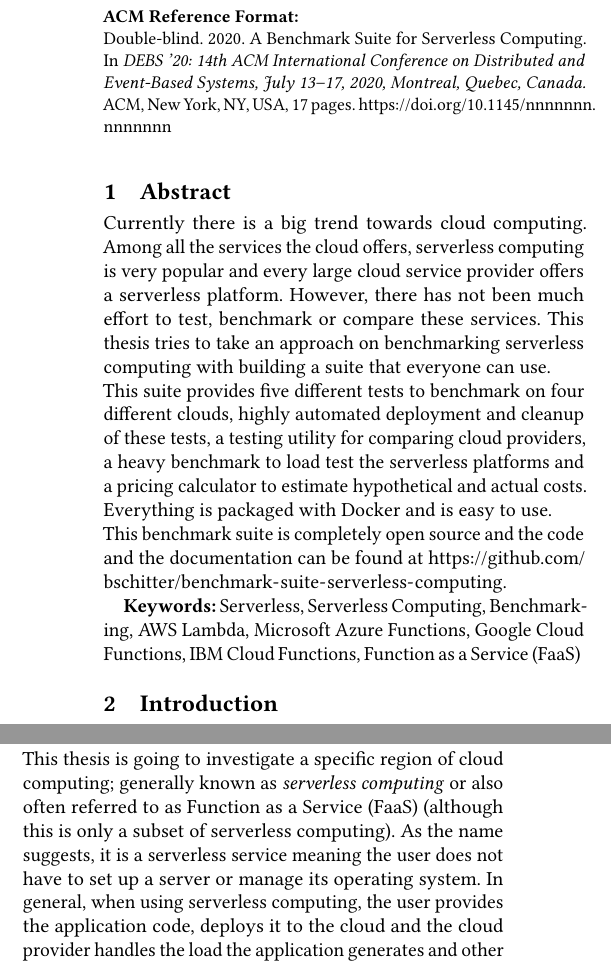
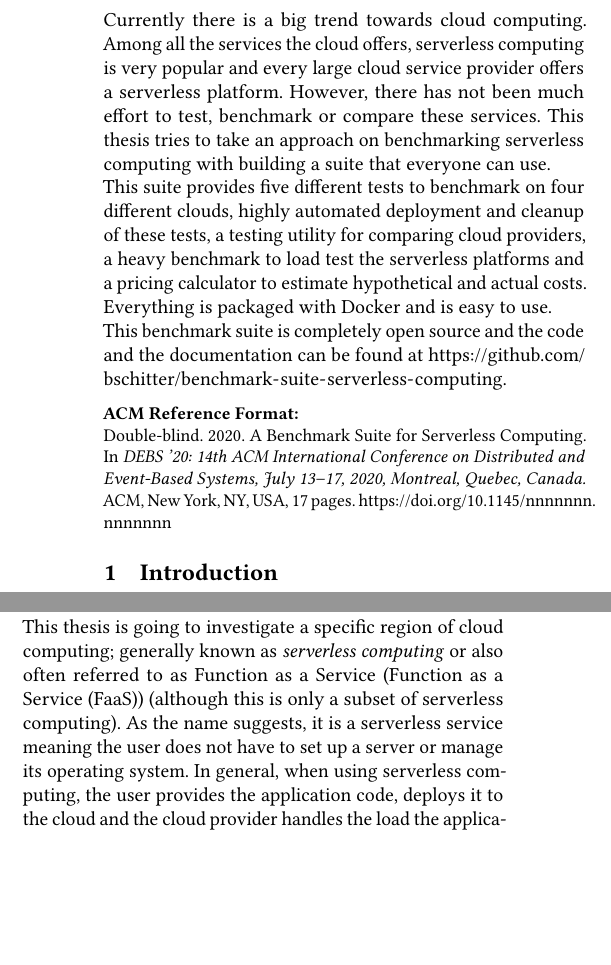
Before and after one commit to faas-benchmarking/faasdom, a LaTeX paper (report/DEBS20/main.tex, which reads report/DEBS20/abstract.tex): two parts of the columns of page 1 of 17, joined at a grey line, cut so that both start at the same text, the shorter picture padded with empty space. Compiled offline with pdfLaTeX.

Commit message:
fix abstract position

```diff
--- a/report/DEBS20/abstract.tex
+++ b/report/DEBS20/abstract.tex
@@ -1,10 +1,10 @@
 %!TEX root = main.tex
 
-\section{Abstract}
+\begin{abstract}
 Currently there is a big trend towards cloud computing. Among all the services the cloud offers, serverless computing is very popular and every large cloud service provider offers a serverless platform. However, there has not been much effort to test, benchmark or compare these services. This thesis tries to take an approach on benchmarking serverless computing with building a suite that everyone can use.
 \newline
 This suite provides five different tests to benchmark on four different clouds, highly automated deployment and cleanup of these tests, a testing utility for comparing cloud providers, a heavy benchmark to load test the serverless platforms and a pricing calculator to estimate hypothetical and actual costs. Everything is packaged with Docker and is easy to use.
 \newline
 This benchmark suite is completely open source and the code and the documentation can be found at \url{https://github.com/bschitter/benchmark-suite-serverless-computing}.
-
-\textbf{Keywords:} Serverless, Serverless Computing, Benchmarking, \gls{AWS} Lambda, Microsoft Azure Functions, Google Cloud Functions, \gls{IBM} Cloud Functions, \gls{FaaS}
+\end{abstract}
+%\textbf{Keywords:} Serverless, Serverless Computing, Benchmarking, \gls{AWS} Lambda, Microsoft Azure Functions, Google Cloud Functions, %\gls{IBM} Cloud Functions, \gls{FaaS}
```
Also changed, not shown: report/DEBS20/main.tex (+1 -1 lines).
